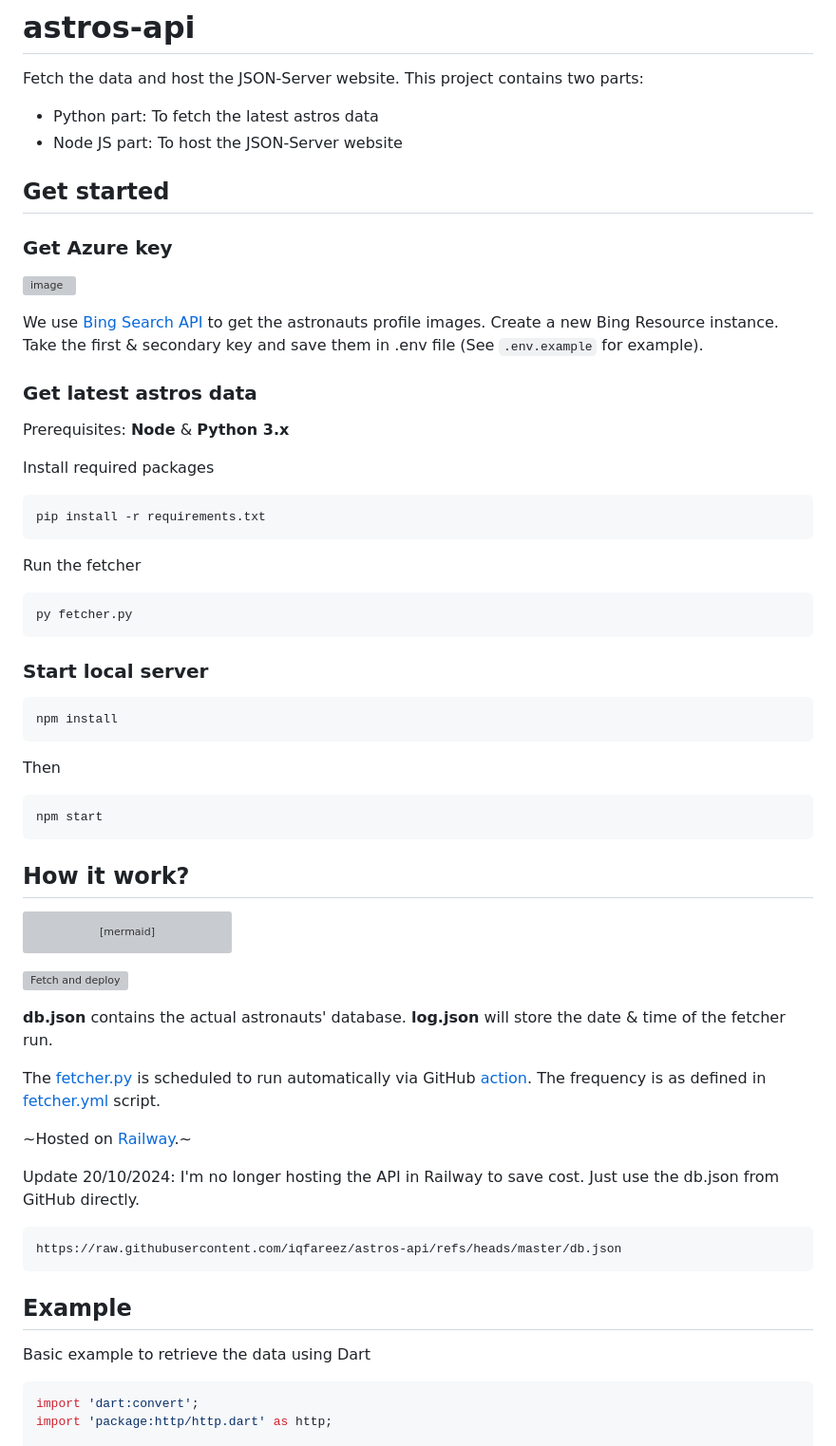
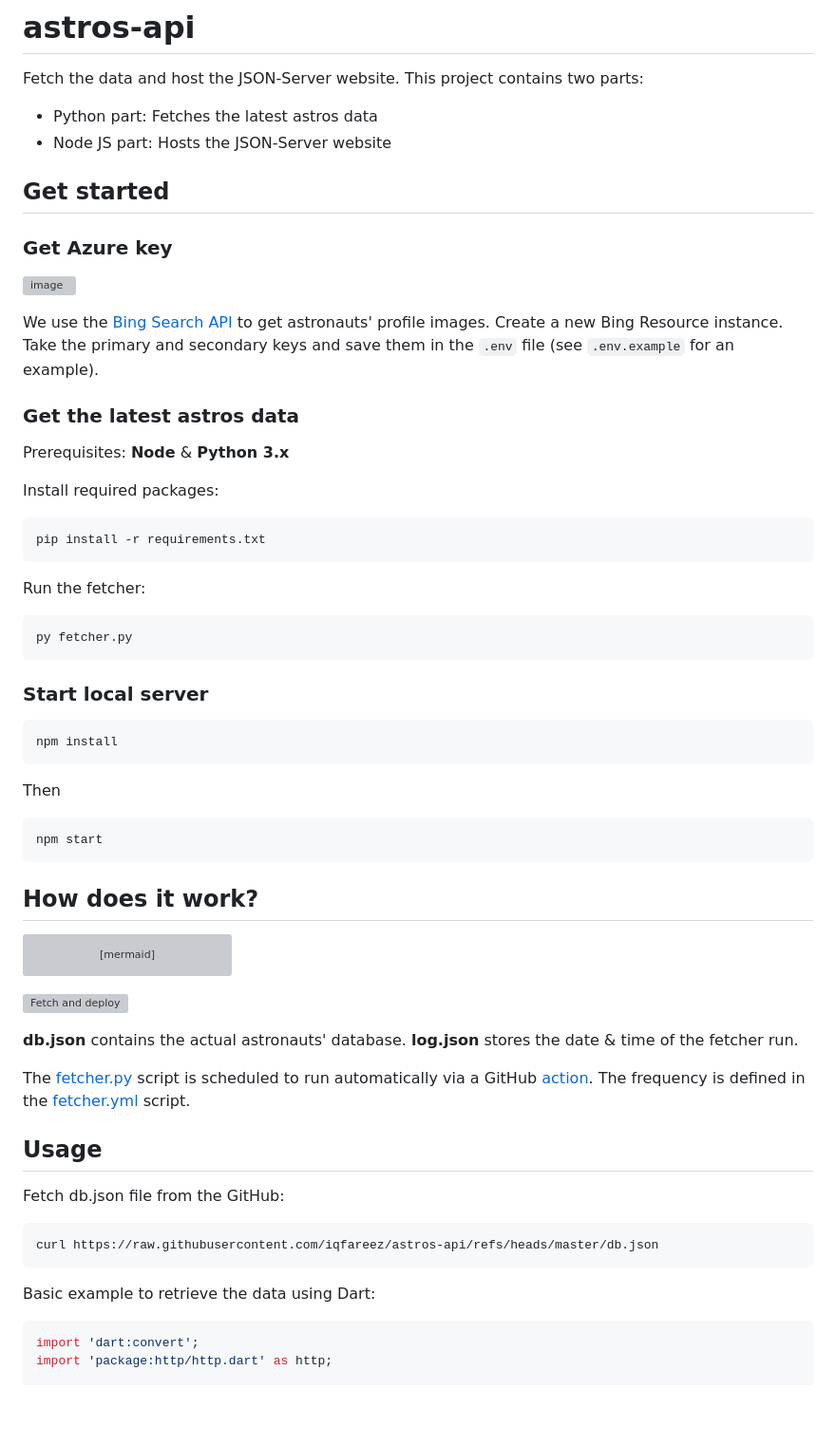
Before and after one commit to iqfareez/astros-api, a Markdown page: README.md, the part around the change. Shown: that part at 95% size. GitHub-like rendering; blank space fills up the shorter version; grey boxes are pictures that could not be loaded.

Commit message:
:memo: update README

````diff
--- a/README.md
+++ b/README.md
@@ -6,8 +6,8 @@
 
 Fetch the data and host the JSON-Server website. This project contains two parts:
 
-- Python part: To fetch the latest astros data
-- Node JS part: To host the JSON-Server website
+- Python part: Fetches the latest astros data
+- Node JS part: Hosts the JSON-Server website
 
 ## Get started
 
@@ -15,19 +15,19 @@ Fetch the data and host the JSON-Server website. This project contains two parts
 
 ![image](https://github.com/iqfareez/astros-api/assets/60868965/f3961429-c649-4983-9b43-6e5ba3993929)
 
-We use [Bing Search API](https://www.microsoft.com/en-us/bing/apis/bing-image-search-api) to get the astronauts profile images. Create a new Bing Resource instance. Take the first & secondary key and save them in .env file (See `.env.example` for example).
+We use the [Bing Search API](https://www.microsoft.com/en-us/bing/apis/bing-image-search-api) to get astronauts' profile images. Create a new Bing Resource instance. Take the primary and secondary keys and save them in the `.env` file (see `.env.example` for an example).
 
-### Get latest astros data
+### Get the latest astros data
 
 Prerequisites: **Node** & **Python 3.x**
 
-Install required packages
+Install required packages:
 
 ```
 pip install -r requirements.txt
 ```
 
-Run the fetcher
+Run the fetcher:
 
 ```
 py fetcher.py
@@ -45,7 +45,7 @@ Then
 npm start
 ```
 
-## How it work?
+## How does it work?
 
 ```mermaid
 flowchart TD
@@ -62,21 +62,19 @@ flowchart TD
 
 [![Fetch and deploy](https://github.com/iqfareez/astros-api/actions/workflows/fetcher.yml/badge.svg)](https://github.com/iqfareez/astros-api/actions/workflows/fetcher.yml)
 
-**db.json** contains the actual astronauts' database. **log.json** will store the date & time of the fetcher run.
+**db.json** contains the actual astronauts' database. **log.json** stores the date & time of the fetcher run.
 
-The [fetcher.py](fetcher.py) is scheduled to run automatically via GitHub [action](https://github.com/iqfareez/mpt-backup-api/actions/workflows/fetcher.yml). The frequency is as defined in [fetcher.yml](.github/workflows/fetcher.yml) script.
+The [fetcher.py](fetcher.py) script is scheduled to run automatically via a GitHub [action](https://github.com/iqfareez/mpt-backup-api/actions/workflows/fetcher.yml). The frequency is defined in the [fetcher.yml](.github/workflows/fetcher.yml) script.
 
-~Hosted on [Railway](https://railway.app?referralCode=h62-KZ).~
+## Usage
 
-Update 20/10/2024: I'm no longer hosting the API in Railway to save cost. Just use the db.json from GitHub directly.
+Fetch db.json file from the GitHub:
 
-```
-https://raw.githubusercontent.com/iqfareez/astros-api/refs/heads/master/db.json
+```bash
+curl https://raw.githubusercontent.com/iqfareez/astros-api/refs/heads/master/db.json
 ```
 
-## Example
-
-Basic example to retrieve the data using Dart
+Basic example to retrieve the data using Dart:
 
 ```dart
 import 'dart:convert';
````
